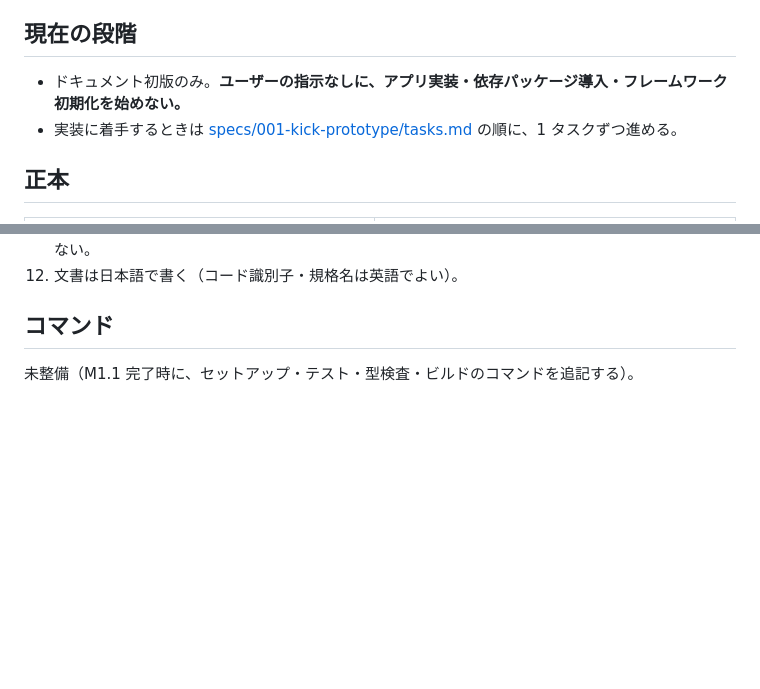
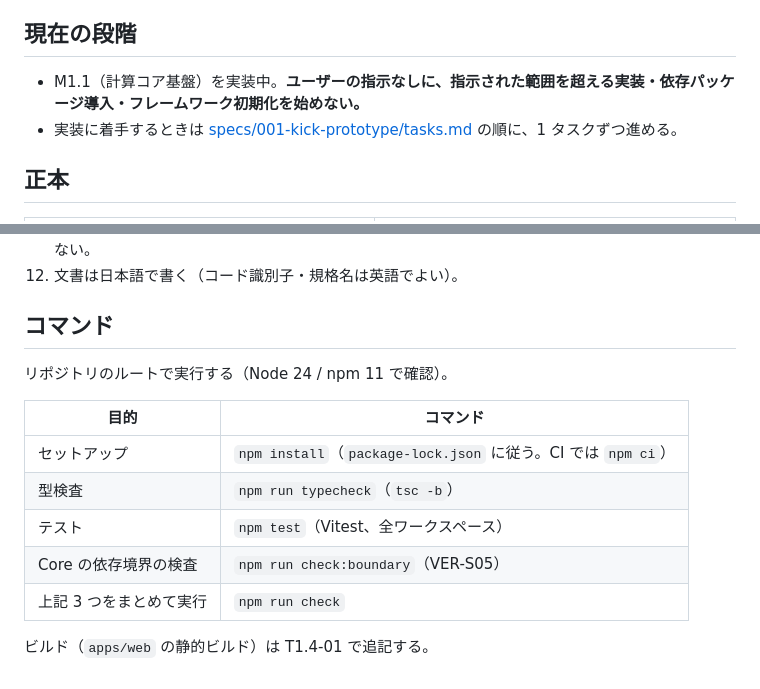
Before and after one commit to nasumiso/kick-dynamics, a Markdown page: AGENTS.md, 2 parts joined by grey strips. GitHub-like rendering; blank space fills up the shorter version.

Commit message:
Document setup, test and check commands (T1.1-09)
Co-Authored-By: Claude Opus 5.5 <noreply@anthropic.com>

```diff
--- a/AGENTS.md
+++ b/AGENTS.md
@@ -4,7 +4,7 @@ KickDynamics（サッカーキック軌道シミュレータ）で作業する A
 
 ## 現在の段階
 
-- ドキュメント初版のみ。**ユーザーの指示なしに、アプリ実装・依存パッケージ導入・フレームワーク初期化を始めない。**
+- M1.1（計算コア基盤）を実装中。**ユーザーの指示なしに、指示された範囲を超える実装・依存パッケージ導入・フレームワーク初期化を始めない。**
 - 実装に着手するときは [specs/001-kick-prototype/tasks.md](specs/001-kick-prototype/tasks.md) の順に、1 タスクずつ進める。
 
 ## 正本
@@ -54,4 +54,14 @@ KickDynamics（サッカーキック軌道シミュレータ）で作業する A
 
 ## コマンド
 
-未整備（M1.1 完了時に、セットアップ・テスト・型検査・ビルドのコマンドを追記する）。
+リポジトリのルートで実行する（Node 24 / npm 11 で確認）。
+
+| 目的 | コマンド |
+|---|---|
+| セットアップ | `npm install`（`package-lock.json` に従う。CI では `npm ci`） |
+| 型検査 | `npm run typecheck`（`tsc -b`） |
+| テスト | `npm test`（Vitest、全ワークスペース） |
+| Core の依存境界の検査 | `npm run check:boundary`（VER-S05） |
+| 上記 3 つをまとめて実行 | `npm run check` |
+
+ビルド（`apps/web` の静的ビルド）は T1.4-01 で追記する。
```
Also changed, not shown: specs/001-kick-prototype/tasks.md (+3 -2 lines), 1 other file.
